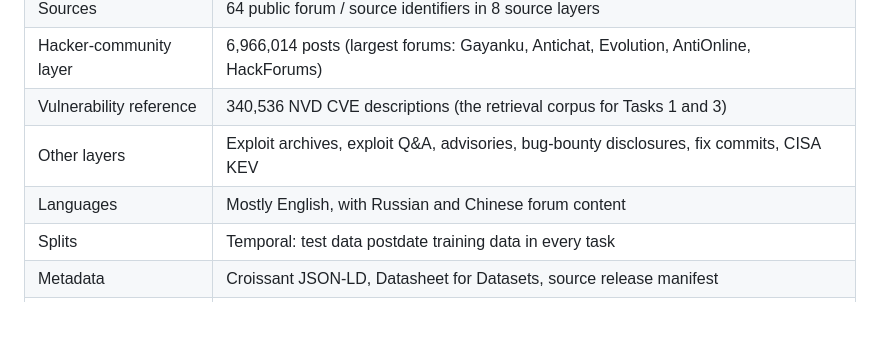
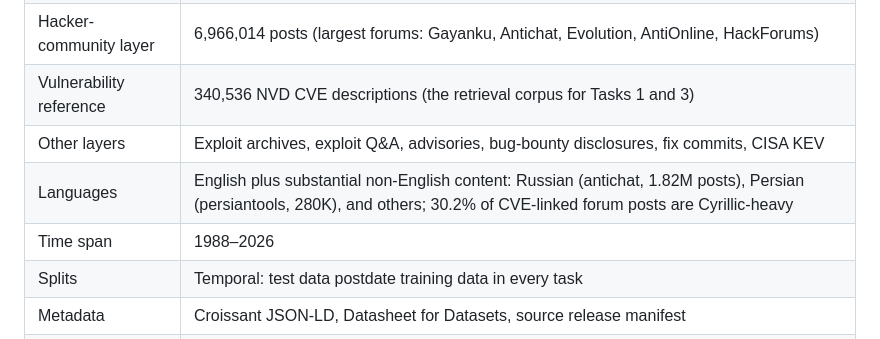
Before and after one commit to BenAmpel/hackersignal, a Markdown page: README.md, the part around one of its changes. GitHub-like rendering; blank space fills up the shorter version.

```diff
--- a/README.md
+++ b/README.md
@@ -52,7 +52,8 @@ HackerSignal is published in the **NeurIPS 2026 Evaluations & Datasets Track**.
 | Hacker-community layer | 6,966,014 posts (largest forums: Gayanku, Antichat, Evolution, AntiOnline, HackForums) |
 | Vulnerability reference | 340,536 NVD CVE descriptions (the retrieval corpus for Tasks 1 and 3) |
 | Other layers | Exploit archives, exploit Q&A, advisories, bug-bounty disclosures, fix commits, CISA KEV |
-| Languages | Mostly English, with Russian and Chinese forum content |
+| Languages | English plus substantial non-English content: Russian (antichat, 1.82M posts), Persian (persiantools, 280K), and others; 30.2% of CVE-linked forum posts are Cyrillic-heavy |
+| Time span | 1988–2026 |
 | Splits | Temporal: test data postdate training data in every task |
 | Metadata | Croissant JSON-LD, Datasheet for Datasets, source release manifest |
 | License | Data CC BY 4.0 ([LICENSE-DATA](LICENSE-DATA)), code MIT ([LICENSE](LICENSE)); per-source terms in [release governance](docs/release_governance.md) |
```
Also changed, not shown: other parts of README.md (+39 -1 lines).
